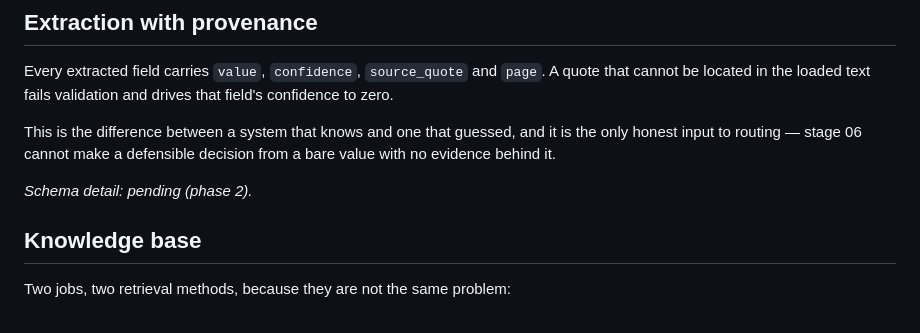
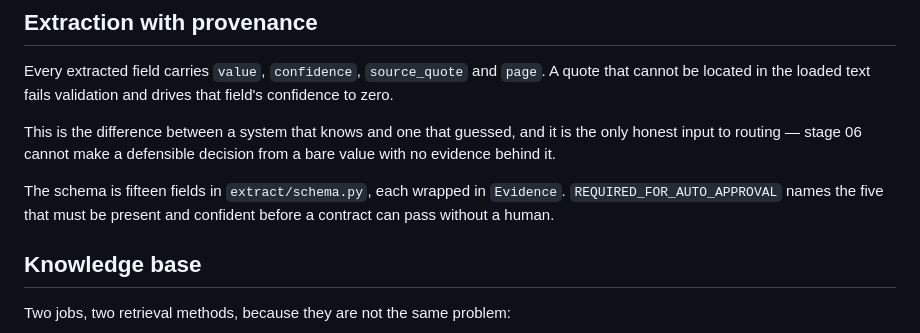
Before and after one commit to MartinKDimitrov/contract-intake, a Markdown page: docs/ARCHITECTURE.md, the part around one of its changes. GitHub-like rendering.

```diff
--- a/docs/ARCHITECTURE.md
+++ b/docs/ARCHITECTURE.md
@@ -123,7 +126,9 @@ This is the difference between a system that knows and one that guessed, and it
 is the only honest input to routing — stage 06 cannot make a defensible decision
 from a bare value with no evidence behind it.
 
-_Schema detail: pending (phase 2)._
+The schema is fifteen fields in `extract/schema.py`, each wrapped in `Evidence`.
+`REQUIRED_FOR_AUTO_APPROVAL` names the five that must be present and confident
+before a contract can pass without a human.
 
 ## Knowledge base
 
```
Also changed, not shown: other parts of docs/ARCHITECTURE.md (+29 -5 lines), README.md (+53 -4 lines), docs/HAND_OVER.md (added, +197 -0 lines).
